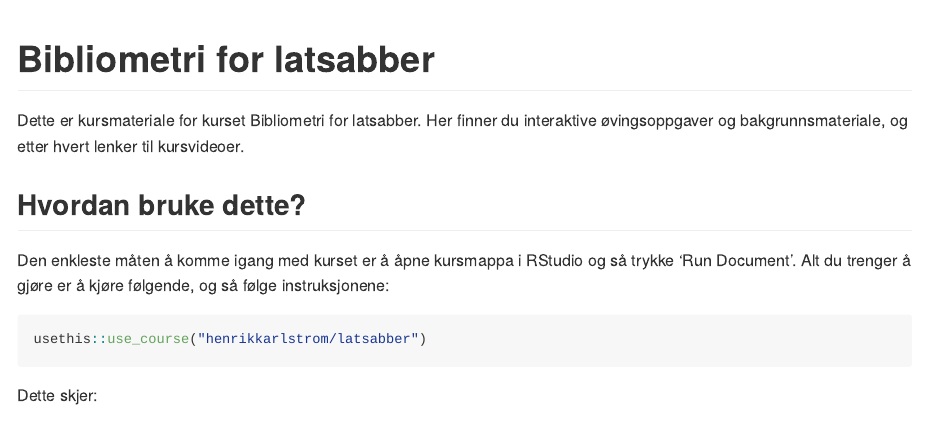
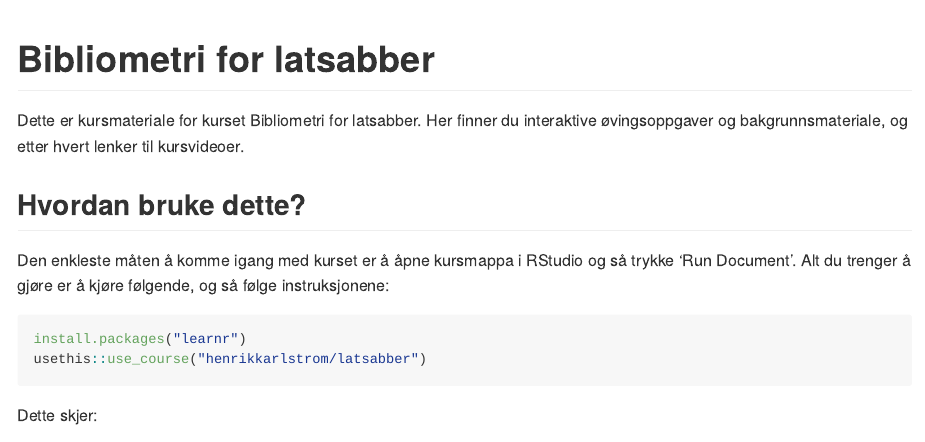
Before and after one commit to henrikkarlstrom/latsabber, an R Markdown document (README.Rmd): the page in a window 1100 px wide, from its top. Rendered offline with R 4.5, knitr and Pandoc, with nearby package versions.

Commit message:
update installation

````diff
--- a/README.Rmd
+++ b/README.Rmd
@@ -23,6 +23,7 @@ Dette er kursmateriale for kurset Bibliometri for latsabber. Her finner du inter
 Den enkleste måten å komme igang med kurset er å åpne kursmappa i RStudio og så trykke 'Run Document'. Alt du trenger å gjøre er å kjøre følgende, og så følge instruksjonene:
 
 ```{r, echo = TRUE, eval = FALSE}
+install.packages("learnr")
 usethis::use_course("henrikkarlstrom/latsabber")
 ```
 
````
Also changed, not shown: README.md.
